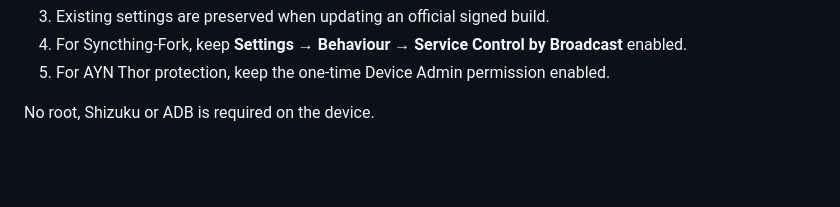
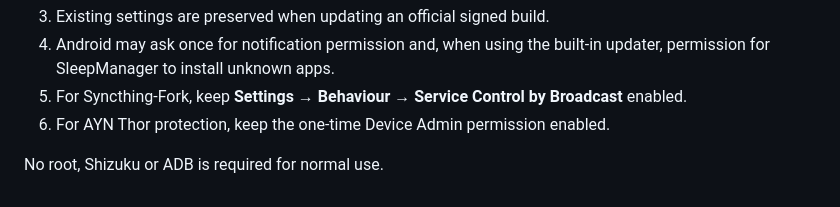
Before and after one commit to Baggio94/SleepManager, a Markdown page: RELEASE_NOTES.md, the part around one of its changes. Drawn GitHub-style; blank space fills up the shorter version.

```diff
--- a/RELEASE_NOTES.md
+++ b/RELEASE_NOTES.md
@@ -66,5 +65,6 @@ SleepManager 0.5.0 adds sleep battery statistics, JamesDSP integration, stronger
 3. Existing settings are preserved when updating an official signed build.
-4. For Syncthing-Fork, keep **Settings → Behaviour → Service Control by Broadcast** enabled.
-5. For AYN Thor protection, keep the one-time Device Admin permission enabled.
+4. Android may ask once for notification permission and, when using the built-in updater, permission for SleepManager to install unknown apps.
+5. For Syncthing-Fork, keep **Settings → Behaviour → Service Control by Broadcast** enabled.
+6. For AYN Thor protection, keep the one-time Device Admin permission enabled.
 
-No root, Shizuku or ADB is required on the device.
+No root, Shizuku or ADB is required for normal use.
```
Also changed, not shown: other parts of RELEASE_NOTES.md (+41 -42 lines).
